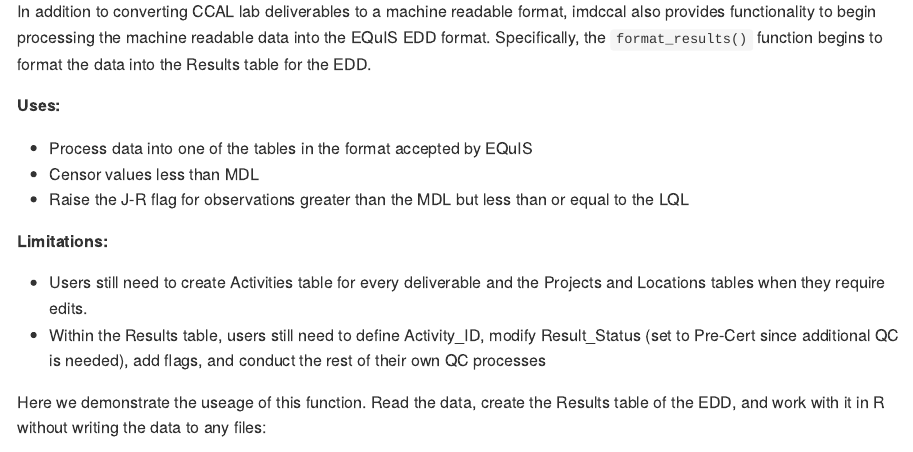
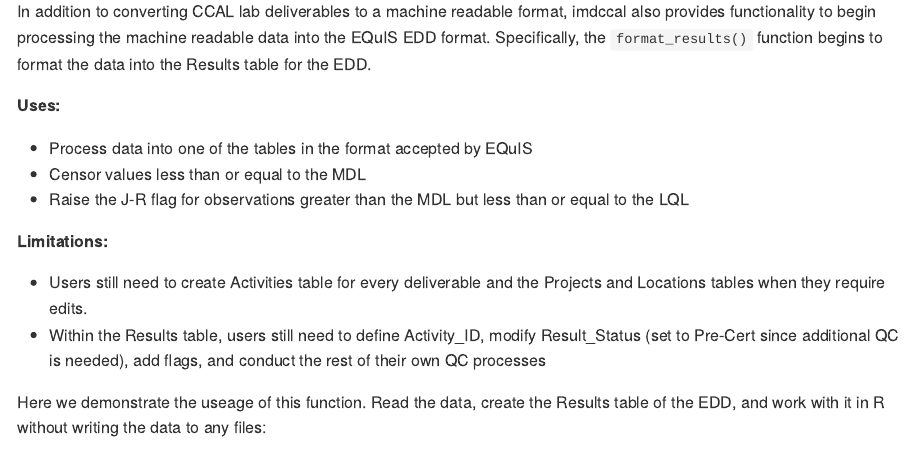
Before and after one commit to nationalparkservice/imd-ccal, an R Markdown document (README.Rmd): the page in a window 1100 px wide, from 2070 px down. The pictures show the output file README.md that the author committed with the source, drawn offline in the style of GitHub; long lines of code are wrapped.

Commit message:
proofread readme

```diff
--- a/README.Rmd
+++ b/README.Rmd
@@ -109,7 +109,7 @@ Specifically, the `format_results()` function begins to format the data into the
 **Uses:**
 
 - Process data into one of the tables in the format accepted by EQuIS
-- Censor values less than MDL
+- Censor values less than or equal to the MDL
 - Raise the J-R flag for observations greater than the MDL but less than or equal to the LQL
 
 **Limitations:**
```
Also changed, not shown: README.md.
